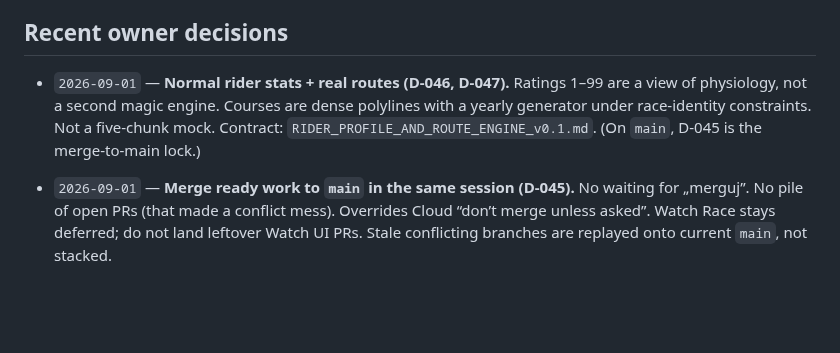
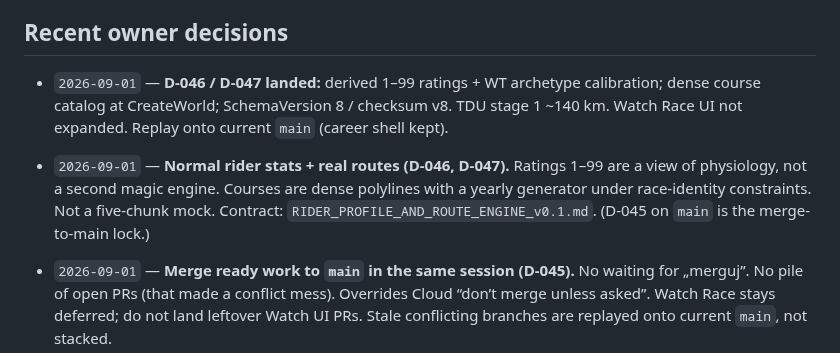
Before and after one commit to DatJikun/peloton-manager, a Markdown page: HANDOFF.md, the part around the change. Rendered like a GitHub page; blank space fills up the shorter version.

Commit message:
docs: record D-046/D-047 landing on current main
Keep the career shell from main. Ratings and dense courses are landed
at SchemaVersion 8. D-045 remains the merge-to-main lock.

Decision refs: D-045, D-046, D-047.

Co-authored-by: Mikołaj Wojnowski <DatJikun@users.noreply.github.com>

```diff
--- a/HANDOFF.md
+++ b/HANDOFF.md
@@ -150,7 +150,8 @@ Nie wysyłamy właścicielowi maili o zmianach. Status jest w czacie agenta. Bez
 dostał powiadomienie.
 
 ## Recent owner decisions
-- `2026-09-01` — **Normal rider stats + real routes (D-046, D-047).** Ratings 1–99 are a view of physiology, not a second magic engine. Courses are dense polylines with a yearly generator under race-identity constraints. Not a five-chunk mock. Contract: `RIDER_PROFILE_AND_ROUTE_ENGINE_v0.1.md`. (On `main`, D-045 is the merge-to-main lock.)
+- `2026-09-01` — **D-046 / D-047 landed:** derived 1–99 ratings + WT archetype calibration; dense course catalog at CreateWorld; SchemaVersion 8 / checksum v8. TDU stage 1 ~140 km. Watch Race UI not expanded. Replay onto current `main` (career shell kept).
+- `2026-09-01` — **Normal rider stats + real routes (D-046, D-047).** Ratings 1–99 are a view of physiology, not a second magic engine. Courses are dense polylines with a yearly generator under race-identity constraints. Not a five-chunk mock. Contract: `RIDER_PROFILE_AND_ROUTE_ENGINE_v0.1.md`. (D-045 on `main` is the merge-to-main lock.)
 - `2026-09-01` — **Merge ready work to `main` in the same session (D-045).** No waiting for „merguj”. No pile of open PRs (that made a conflict mess). Overrides Cloud “don’t merge unless asked”. Watch Race stays deferred; do not land leftover Watch UI PRs. Stale conflicting branches are replayed onto current `main`, not stacked.
 - `2026-09-01` — **Phase 7 landed (Composer):** `RaceResultForOrganization` (any team); `Begin/Set/Confirm/CancelContractNegotiationCommand`; SchemaVersion 7 / checksum v7. Watch Race UI not expanded.
 - `2026-09-01` — **Watch Race is not the play path (D-043).** Simulate then results; filter classification by any team. Do not expand Godot Watch. Career Hub stays rejected. Docs until now had rejected Career Hub (PR #4), not Watch Race — this is the new lock.
```
